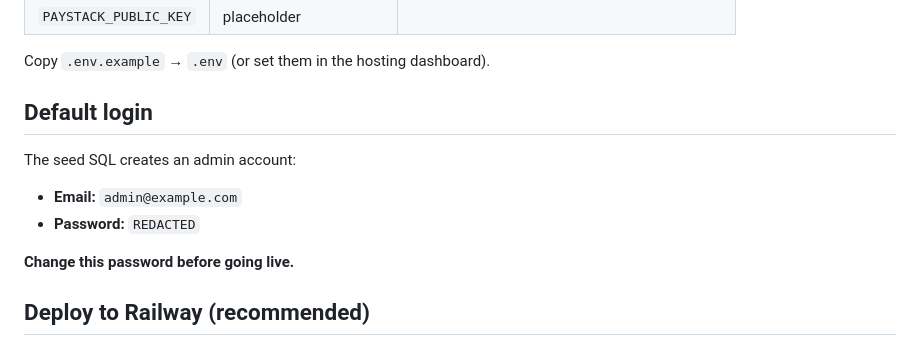
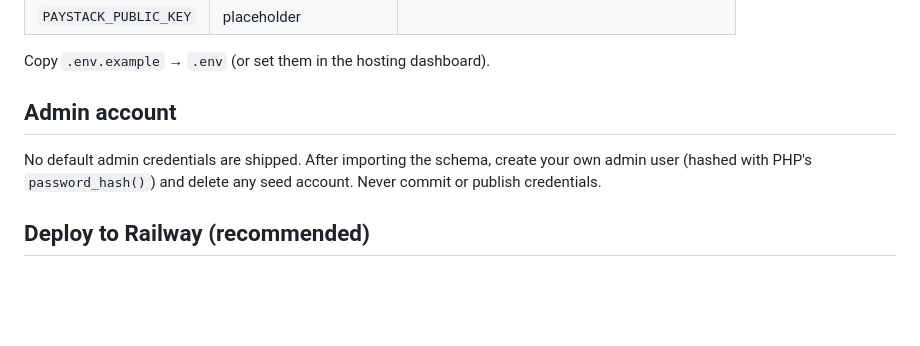
Before and after one commit to joker-dev-spec/Glowco-V2, a Markdown page: README.md, the part around the change. GitHub-like rendering; blank space fills up the shorter version.

Commit message:
Remove default admin credentials from docs

```diff
--- a/README.md
+++ b/README.md
@@ -44,14 +44,11 @@ DB `glowco_db`). To override, set these env vars:
 
 Copy `.env.example` → `.env` (or set them in the hosting dashboard).
 
-## Default login
+## Admin account
 
-The seed SQL creates an admin account:
-
-- **Email:** `admin@example.com`
-- **Password:** `REDACTED`
-
-**Change this password before going live.**
+No default admin credentials are shipped. After importing the schema, create your
+own admin user (hashed with PHP's `password_hash()`) and delete any seed account.
+Never commit or publish credentials.
 
 ## Deploy to Railway (recommended)
 
```
